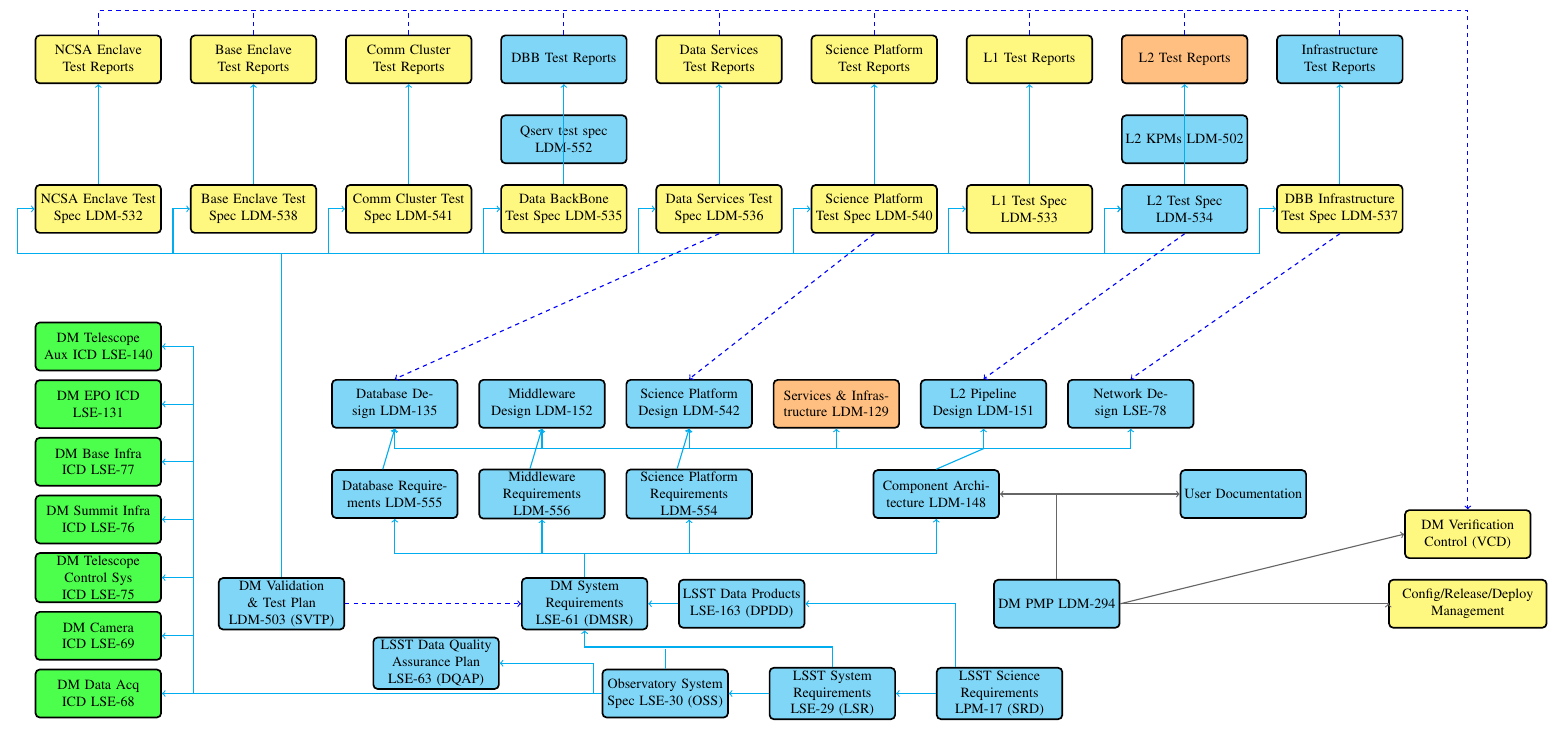
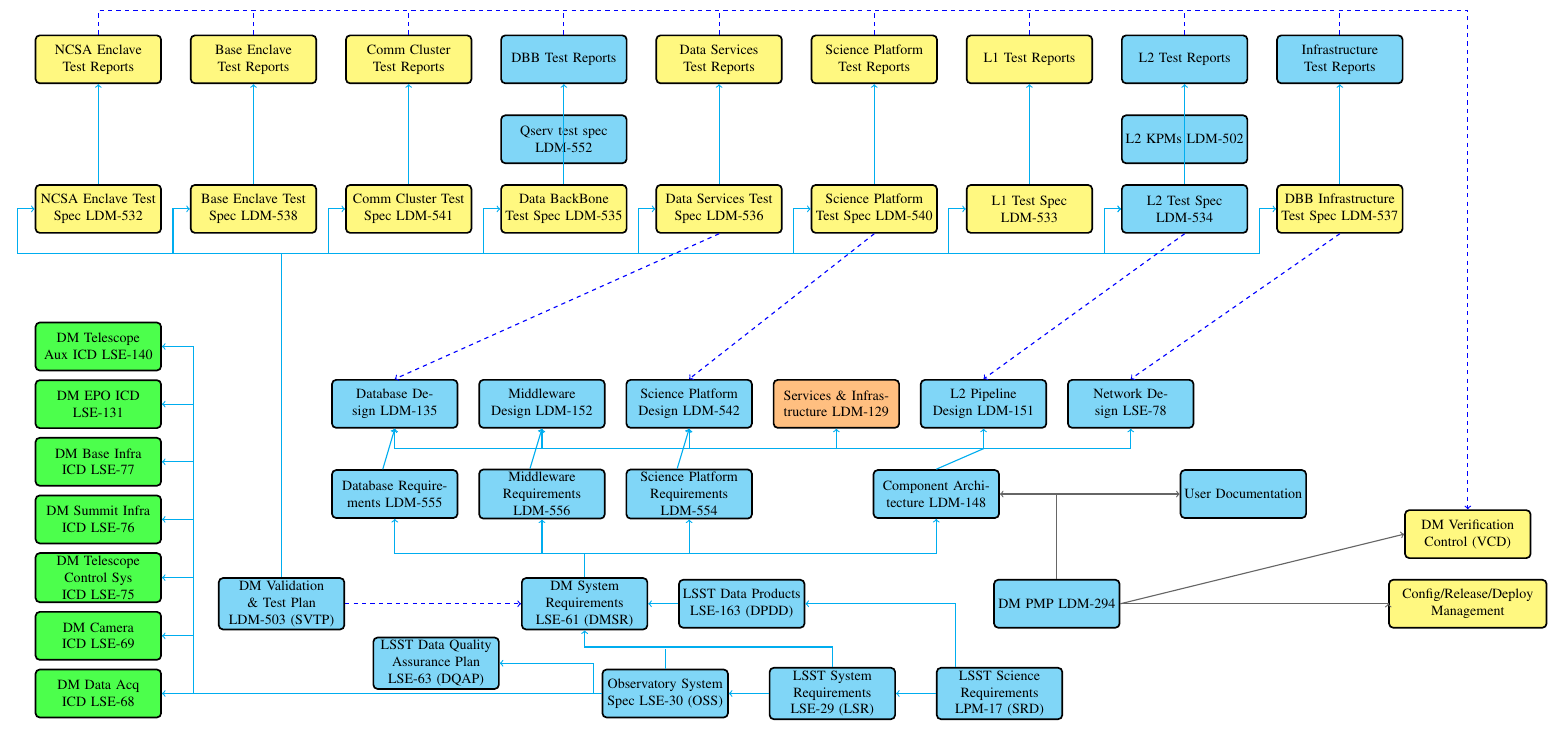
Before and after one commit to lsst-dm/images, a LaTeX document (DocTree.tex): part of the page, cut so that both start at the same text. Compiled offline with pdfLaTeX.

Commit message:
Fix L2 Test report

```diff
--- a/DocTree.tex
+++ b/DocTree.tex
@@ -120,7 +120,6 @@
     \node (datastr) [docboxm, above=25mm of datast] { Data Services Test Reports };
     \node (sciptr) [docboxm, above=25mm of scipt] { Science Platform Test Reports };
     \node (l1tr) [docboxm, above=25mm of l1t] { L1 Test Reports };
-    \node (l2tr) [docboxu, above=25mm of l2t] { L2 Test Reports };
     \node (infratr) [docbox, above=25mm of infrat] { Infrastructure Test Reports };
 
    \draw[dline] (dmsr.north)  ++(0,0.6) -| (compd.south);
```
Also changed, not shown: DocTree.pdf.
